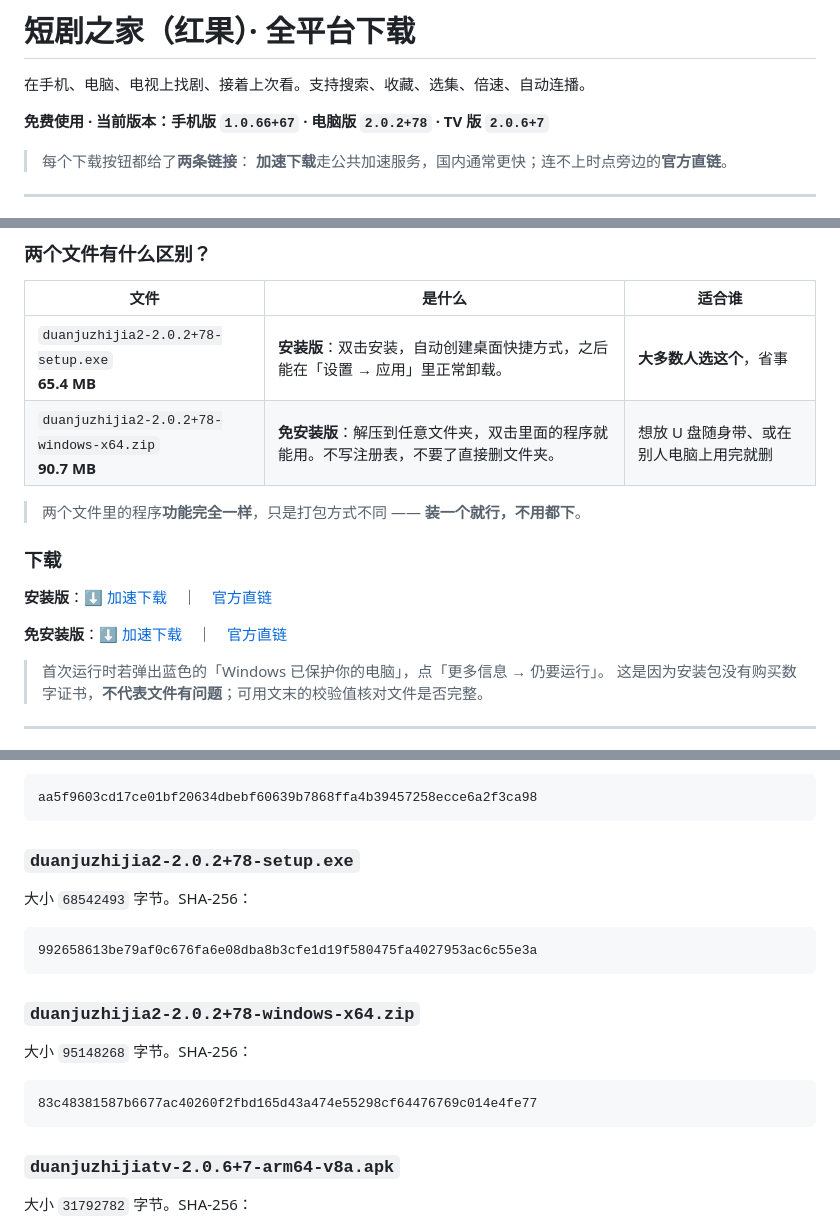
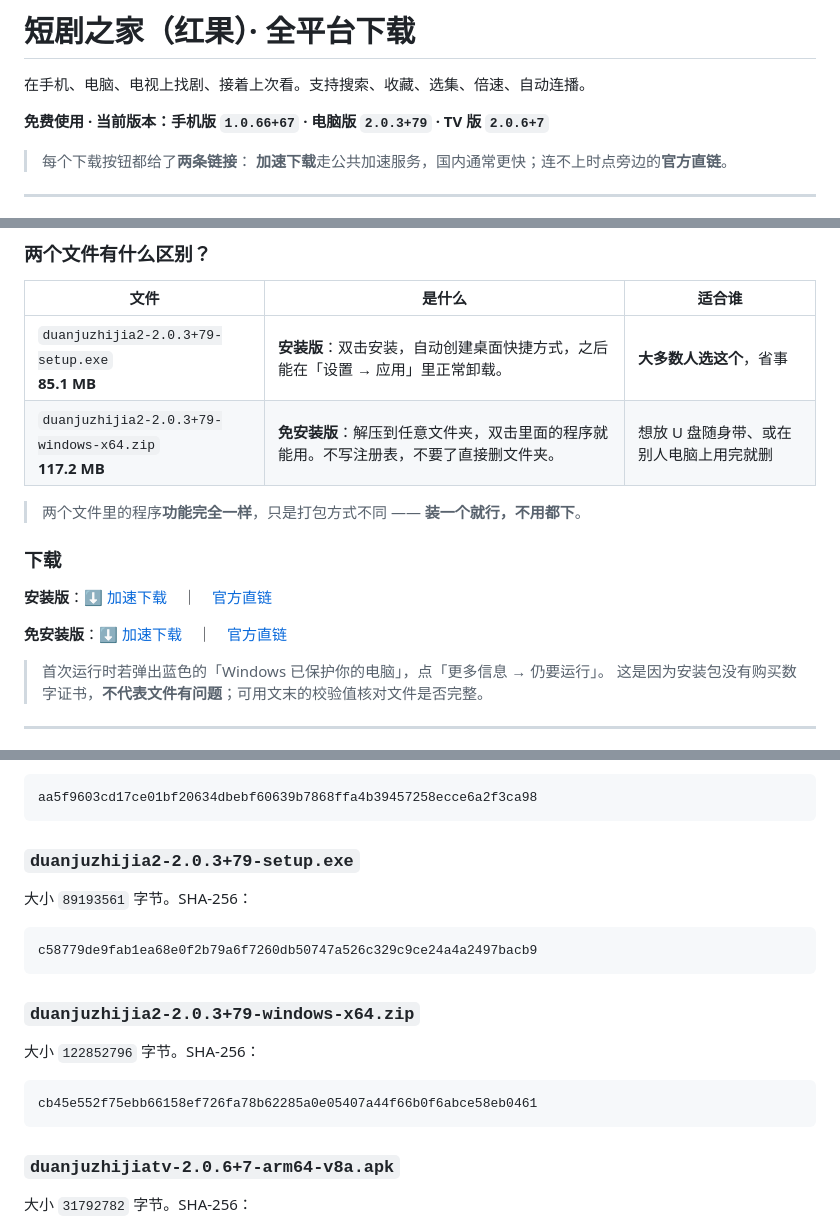
Before and after one commit to jackherex/hongguo-releases, a Markdown page: README.md, 3 parts joined by grey strips. Drawn GitHub-style.

Commit message:
汇总三端最新下载：手机版 1.0.66+67 / 电脑版 2.0.3+79 / TV 版 2.0.6+7

````diff
--- a/README.md
+++ b/README.md
@@ -2,7 +2,7 @@
 
 在手机、电脑、电视上找剧、接着上次看。支持搜索、收藏、选集、倍速、自动连播。
 
-**免费使用 · 当前版本：手机版 `1.0.66+67` · 电脑版 `2.0.2+78` · TV 版 `2.0.6+7`**
+**免费使用 · 当前版本：手机版 `1.0.66+67` · 电脑版 `2.0.3+79` · TV 版 `2.0.6+7`**
 
 > 每个下载按钮都给了**两条链接**：
 > **加速下载**走公共加速服务，国内通常更快；连不上时点旁边的**官方直链**。
@@ -41,8 +41,8 @@
 
 | 文件 | 是什么 | 适合谁 |
 |---|---|---|
-| `duanjuzhijia2-2.0.2+78-setup.exe`<br>**65.4 MB** | **安装版**：双击安装，自动创建桌面快捷方式，之后能在「设置 → 应用」里正常卸载。 | **大多数人选这个**，省事 |
-| `duanjuzhijia2-2.0.2+78-windows-x64.zip`<br>**90.7 MB** | **免安装版**：解压到任意文件夹，双击里面的程序就能用。不写注册表，不要了直接删文件夹。 | 想放 U 盘随身带、或在别人电脑上用完就删 |
+| `duanjuzhijia2-2.0.3+79-setup.exe`<br>**85.1 MB** | **安装版**：双击安装，自动创建桌面快捷方式，之后能在「设置 → 应用」里正常卸载。 | **大多数人选这个**，省事 |
+| `duanjuzhijia2-2.0.3+79-windows-x64.zip`<br>**117.2 MB** | **免安装版**：解压到任意文件夹，双击里面的程序就能用。不写注册表，不要了直接删文件夹。 | 想放 U 盘随身带、或在别人电脑上用完就删 |
 
 > 两个文件里的程序**功能完全一样**，只是打包方式不同 —— **装一个就行，不用都下**。
 
@@ -138,20 +138,20 @@ TV 版先确认位数选对了（见上面那节）；手机版确认系统是
 aa5f9603cd17ce01bf20634dbebf60639b7868ffa4b39457258ecce6a2f3ca98
 ```
 
-### `duanjuzhijia2-2.0.2+78-setup.exe`
+### `duanjuzhijia2-2.0.3+79-setup.exe`
 
-大小 `68542493` 字节。SHA-256：
+大小 `89193561` 字节。SHA-256：
 
 ```
-992658613be79af0c676fa6e08dba8b3cfe1d19f580475fa4027953ac6c55e3a
+c58779de9fab1ea68e0f2b79a6f7260db50747a526c329c9ce24a4a2497bacb9
 ```
 
-### `duanjuzhijia2-2.0.2+78-windows-x64.zip`
+### `duanjuzhijia2-2.0.3+79-windows-x64.zip`
 
-大小 `95148268` 字节。SHA-256：
+大小 `122852796` 字节。SHA-256：
 
 ```
-83c48381587b6677ac40260f2fbd165d43a474e55298cf64476769c014e4fe77
+cb45e552f75ebb66158ef726fa78b62285a0e05407a44f66b0f6abce58eb0461
 ```
 
 ### `duanjuzhijiatv-2.0.6+7-arm64-v8a.apk`
````
Also changed, not shown: other parts of README.md (+2 -2 lines).
